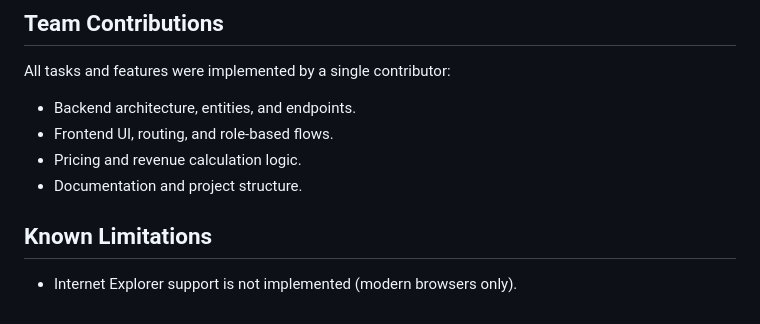
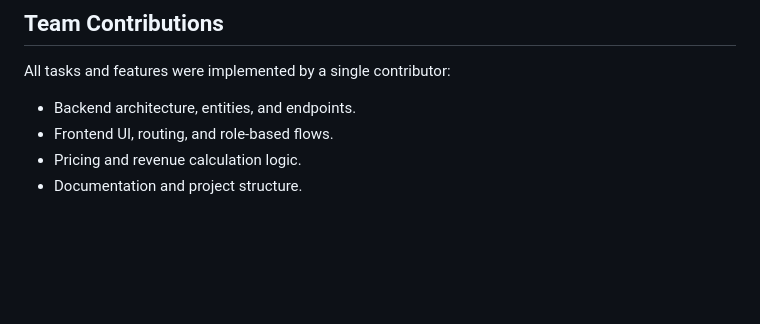
Before and after one commit to PanKostov/LogisticCompany, a Markdown page: DOCUMENTATION.md, the part around the change. GitHub-like rendering; blank space fills up the shorter version.

Commit message:
Documentation update

```diff
--- a/DOCUMENTATION.md
+++ b/DOCUMENTATION.md
@@ -818,6 +818,3 @@ All tasks and features were implemented by a single contributor:
 - Frontend UI, routing, and role-based flows.
 - Pricing and revenue calculation logic.
 - Documentation and project structure.
-
-## Known Limitations
-- Internet Explorer support is not implemented (modern browsers only).
```
